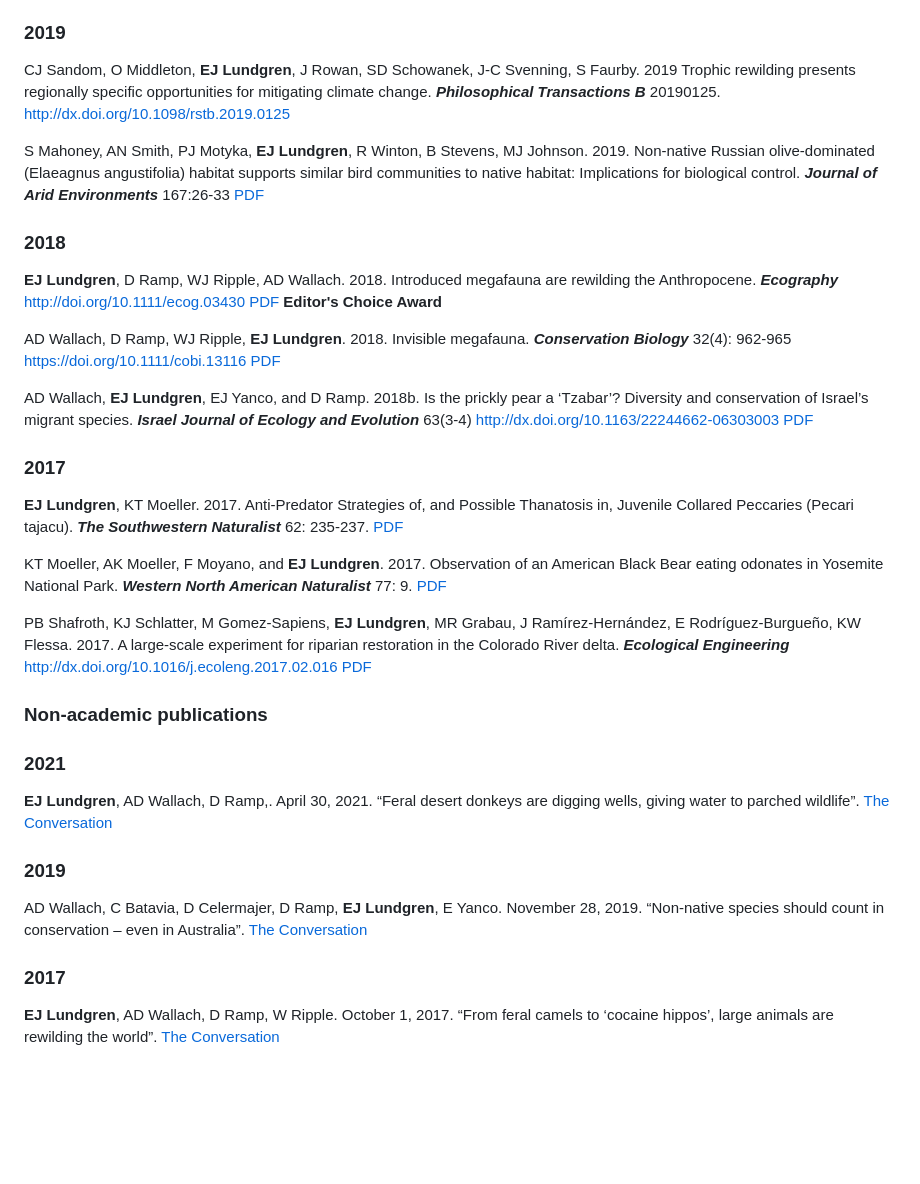
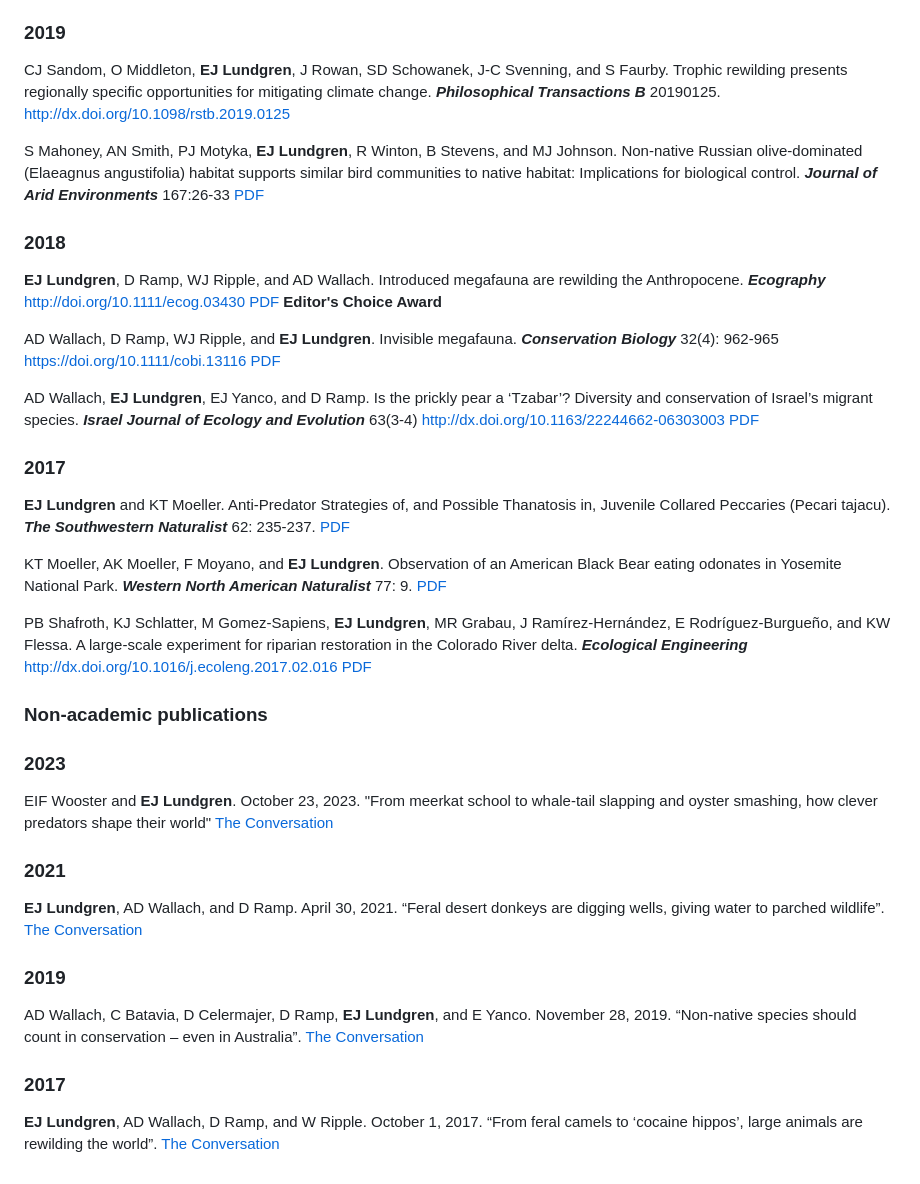
Before and after one commit to ejlundgren/ejlundgren.github.io, a Markdown page: pages/publications.md, the part around the change printed below. Rendered like a GitHub page; blank space fills up the shorter version.

```diff
--- a/pages/publications.md
+++ b/pages/publications.md
@@ -58,29 +58,32 @@ Nelson, MP, C Batavia, KJ Brandis, SP Carroll, D Celermajer, W Linklater, **EJ L
 
 ### 2019
-CJ Sandom, O Middleton, **EJ Lundgren**, J Rowan, SD Schowanek, J-C Svenning, S Faurby. 2019 Trophic rewilding presents regionally specific opportunities for mitigating climate change. __*Philosophical Transactions B*__ 20190125. http://dx.doi.org/10.1098/rstb.2019.0125
+CJ Sandom, O Middleton, **EJ Lundgren**, J Rowan, SD Schowanek, J-C Svenning, and S Faurby. Trophic rewilding presents regionally specific opportunities for mitigating climate change. __*Philosophical Transactions B*__ 20190125. http://dx.doi.org/10.1098/rstb.2019.0125
 
-S Mahoney, AN Smith, PJ Motyka, **EJ Lundgren**, R Winton, B Stevens, MJ Johnson. 2019. Non-native Russian olive-dominated (Elaeagnus angustifolia) habitat supports similar bird communities to native habitat: Implications for biological control. __*Journal of Arid Environments*__ 167:26-33 [PDF](/assets/pubs/Mahoney_et_al_2019.pdf)
+S Mahoney, AN Smith, PJ Motyka, **EJ Lundgren**, R Winton, B Stevens, and MJ Johnson. Non-native Russian olive-dominated (Elaeagnus angustifolia) habitat supports similar bird communities to native habitat: Implications for biological control. __*Journal of Arid Environments*__ 167:26-33 [PDF](/assets/pubs/Mahoney_et_al_2019.pdf)
 
 ### 2018
-**EJ Lundgren**, D Ramp, WJ Ripple, AD Wallach. 2018. Introduced megafauna are rewilding the Anthropocene. __*Ecography*__ http://doi.org/10.1111/ecog.03430 [PDF](/assets/pubs/Lundgren_et_al_2018.pdf) **Editor's Choice Award**
+**EJ Lundgren**, D Ramp, WJ Ripple, and AD Wallach. Introduced megafauna are rewilding the Anthropocene. __*Ecography*__ http://doi.org/10.1111/ecog.03430 [PDF](/assets/pubs/Lundgren_et_al_2018.pdf) **Editor's Choice Award**
 
-AD Wallach, D Ramp, WJ Ripple, **EJ Lundgren**. 2018. Invisible megafauna. __*Conservation Biology*__ 32(4): 962-965 https://doi.org/10.1111/cobi.13116 [PDF](/assets/pubs/Wallach_et_al_2018.pdf)
+AD Wallach, D Ramp, WJ Ripple, and **EJ Lundgren**. Invisible megafauna. __*Conservation Biology*__ 32(4): 962-965 https://doi.org/10.1111/cobi.13116 [PDF](/assets/pubs/Wallach_et_al_2018.pdf)
 
-AD Wallach, **EJ Lundgren**, EJ Yanco, and D Ramp. 2018b. Is the prickly pear a ‘Tzabar’? Diversity and conservation of Israel’s migrant species. __*Israel Journal of Ecology and Evolution*__ 63(3-4) http://dx.doi.org/10.1163/22244662-06303003 [PDF](/assets/pubs/Wallach_et_al_2018b.pdf)
+AD Wallach, **EJ Lundgren**, EJ Yanco, and D Ramp. Is the prickly pear a ‘Tzabar’? Diversity and conservation of Israel’s migrant species. __*Israel Journal of Ecology and Evolution*__ 63(3-4) http://dx.doi.org/10.1163/22244662-06303003 [PDF](/assets/pubs/Wallach_et_al_2018b.pdf)
 
 ### 2017
-**EJ Lundgren**, KT Moeller. 2017. Anti-Predator Strategies of, and Possible Thanatosis in, Juvenile Collared Peccaries (Pecari tajacu). __*The Southwestern Naturalist*__ 62: 235-237. [PDF](/assets/pubs/Moeller_et_al_2017.pdf)
+**EJ Lundgren** and KT Moeller. Anti-Predator Strategies of, and Possible Thanatosis in, Juvenile Collared Peccaries (Pecari tajacu). __*The Southwestern Naturalist*__ 62: 235-237. [PDF](/assets/pubs/Moeller_et_al_2017.pdf)
 
-KT Moeller, AK Moeller, F Moyano, and **EJ Lundgren**. 2017. Observation of an American Black Bear eating odonates in Yosemite National Park. __*Western North American Naturalist*__ 77: 9. [PDF](/assets/pubs/Moeller_et_al_2017.pdf)
+KT Moeller, AK Moeller, F Moyano, and **EJ Lundgren**. Observation of an American Black Bear eating odonates in Yosemite National Park. __*Western North American Naturalist*__ 77: 9. [PDF](/assets/pubs/Moeller_et_al_2017.pdf)
 
-PB Shafroth, KJ Schlatter, M Gomez-Sapiens, **EJ Lundgren**, MR Grabau, J Ramírez-Hernández, E Rodríguez-Burgueño, KW Flessa. 2017. A large-scale experiment for riparian restoration in the Colorado River delta. __*Ecological Engineering*__ http://dx.doi.org/10.1016/j.ecoleng.2017.02.016 [PDF](/assets/pubs/Shafroth_et_al_2017.pdf)
+PB Shafroth, KJ Schlatter, M Gomez-Sapiens, **EJ Lundgren**, MR Grabau, J Ramírez-Hernández, E Rodríguez-Burgueño, and KW Flessa. A large-scale experiment for riparian restoration in the Colorado River delta. __*Ecological Engineering*__ http://dx.doi.org/10.1016/j.ecoleng.2017.02.016 [PDF](/assets/pubs/Shafroth_et_al_2017.pdf)
 
 ### Non-academic publications
+### 2023
+EIF Wooster and **EJ Lundgren**. October 23, 2023. "From meerkat school to whale-tail slapping and oyster smashing, how clever predators shape their world" [The Conversation](https://theconversation.com/from-meerkat-school-to-whale-tail-slapping-and-oyster-smashing-how-clever-predators-shape-their-world-214213)
+
 ### 2021
-**EJ Lundgren**, AD Wallach, D Ramp,. April 30, 2021. “Feral desert donkeys are digging wells, giving water to parched wildlife”. [The Conversation](https://theconversation.com/feral-desert-donkeys-are-digging-wells-giving-water-to-parched-wildlife-159909)
+**EJ Lundgren**, AD Wallach, and D Ramp. April 30, 2021. “Feral desert donkeys are digging wells, giving water to parched wildlife”. [The Conversation](https://theconversation.com/feral-desert-donkeys-are-digging-wells-giving-water-to-parched-wildlife-159909)
 
 ### 2019
-AD Wallach, C Batavia, D Celermajer, D Ramp, **EJ Lundgren**, E Yanco. November 28, 2019. “Non-native species should count in conservation – even in Australia”. [The Conversation](https://theconversation.com/non-native-species-should-count-in-conservation-even-in-australia-127926)
+AD Wallach, C Batavia, D Celermajer, D Ramp, **EJ Lundgren**, and E Yanco. November 28, 2019. “Non-native species should count in conservation – even in Australia”. [The Conversation](https://theconversation.com/non-native-species-should-count-in-conservation-even-in-australia-127926)
 
 ### 2017
-**EJ Lundgren**, AD Wallach, D Ramp, W Ripple. October 1, 2017. “From feral camels to ‘cocaine hippos’, large animals are rewilding the world”. [The Conversation](https://theconversation.com/from-feral-camels-to-cocaine-hippos-large-animals-are-rewilding-the-world-83301)
+**EJ Lundgren**, AD Wallach, D Ramp, and W Ripple. October 1, 2017. “From feral camels to ‘cocaine hippos’, large animals are rewilding the world”. [The Conversation](https://theconversation.com/from-feral-camels-to-cocaine-hippos-large-animals-are-rewilding-the-world-83301)
```
Also changed, not shown: other parts of pages/publications.md (+19 -19 lines).
